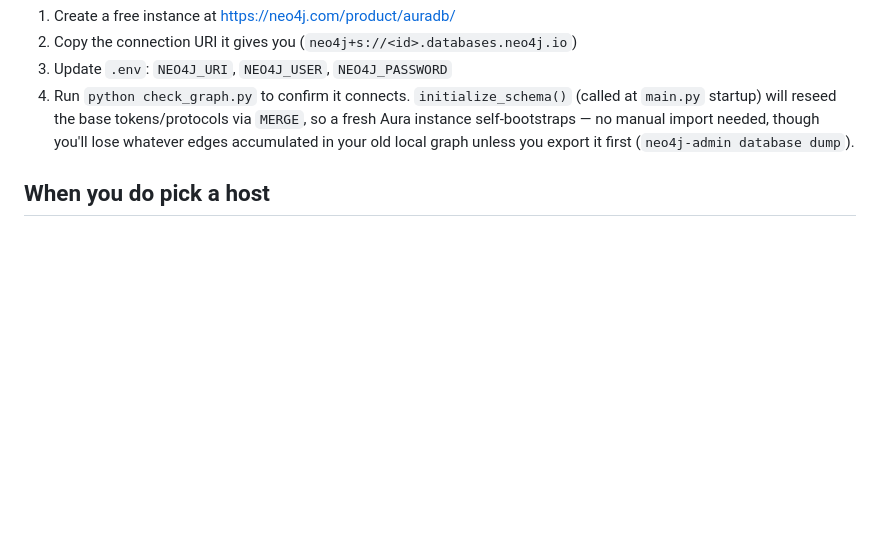
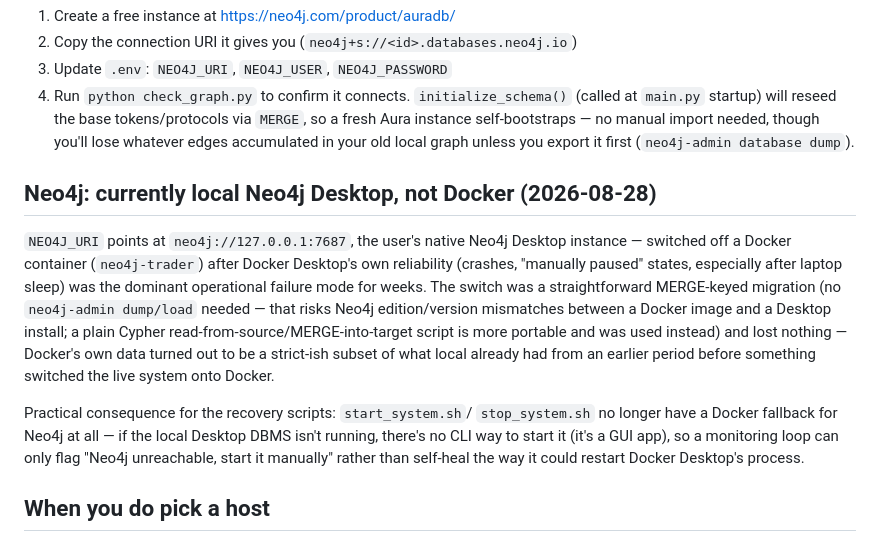
Before and after one commit to JaxToon/quant-trade-crypto, a Markdown page: DEPLOYMENT.md, the part around the change. Rendered like a GitHub page; blank space fills up the shorter version.

Commit message:
Update README.md and DEPLOYMENT.md with today's findings
README.md TL;DR: caveats the earlier "GNN contribution negligible"
ablation finding (measured against a checkpoint that turned out to have
been silently corrupted for real stretches of runtime -- worth
re-measuring, not invalidated); documents the GNN checkpoint-corruption
root cause and permanent fix; the Neo4j Docker->local switch; the
correlation-cap increase that was backtest-validated, deployed, then
reverted pending an unresolved live/backtest short-quality discrepancy;
and adds the checkpoint-corruption bug, the yfinance blocking-call stall,
and the cross-session process-management fix to the running bug list.

DEPLOYMENT.md: documents the actual current Neo4j setup (local Desktop,
not Docker) and why, plus the practical consequence that Neo4j
connectivity is no longer self-healable by a monitoring loop the way
restarting Docker Desktop was.

Co-Authored-By: Claude Sonnet 5 <noreply@anthropic.com>

```diff
--- a/DEPLOYMENT.md
+++ b/DEPLOYMENT.md
@@ -88,6 +88,27 @@ persists automatically on Neo4j's side — no volume to manage yourself):
    needed, though you'll lose whatever edges accumulated in your old local
    graph unless you export it first (`neo4j-admin database dump`).
 
+## Neo4j: currently local Neo4j Desktop, not Docker (2026-08-28)
+
+`NEO4J_URI` points at `neo4j://127.0.0.1:7687`, the user's native Neo4j
+Desktop instance — switched off a Docker container (`neo4j-trader`) after
+Docker Desktop's own reliability (crashes, "manually paused" states,
+especially after laptop sleep) was the dominant operational failure mode
+for weeks. The switch was a straightforward MERGE-keyed migration (no
+`neo4j-admin dump/load` needed — that risks Neo4j edition/version
+mismatches between a Docker image and a Desktop install; a plain Cypher
+read-from-source/MERGE-into-target script is more portable and was used
+instead) and lost nothing — Docker's own data turned out to be a
+strict-ish subset of what local already had from an earlier period
+before something switched the live system onto Docker.
+
+Practical consequence for the recovery scripts: `start_system.sh`/
+`stop_system.sh` no longer have a Docker fallback for Neo4j at all — if
+the local Desktop DBMS isn't running, there's no CLI way to start it (it's
+a GUI app), so a monitoring loop can only flag "Neo4j unreachable, start
+it manually" rather than self-heal the way it could restart Docker
+Desktop's process.
+
 ## When you do pick a host
 
 Whatever you choose (VPS, Fly.io, Railway, home server, etc.), the hard
```
Also changed, not shown: README.md (+5 -2 lines).
